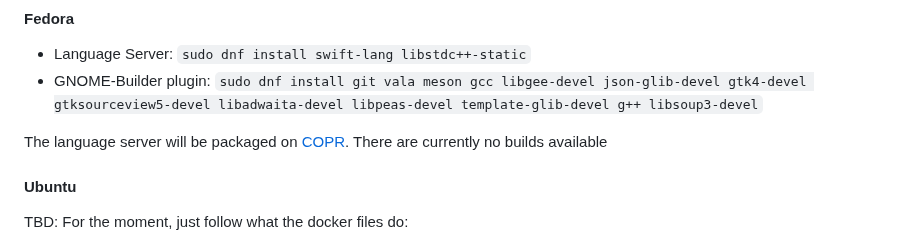
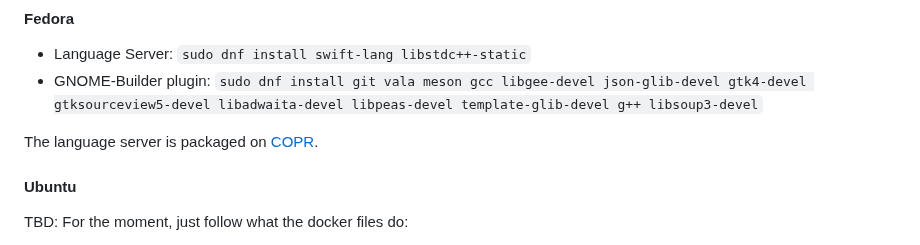
Before and after one commit to JCWasmx86/mesonlsp, a Markdown page: README.md, the part around the change. Rendered like a GitHub page.

Commit message:
Change COPR status

```diff
--- a/README.md
+++ b/README.md
@@ -41,8 +41,7 @@ in case you want to ask questions, get support or contribute.
 - Language Server: `sudo dnf install swift-lang libstdc++-static`
 - GNOME-Builder plugin: `sudo dnf install git vala meson gcc libgee-devel json-glib-devel gtk4-devel gtksourceview5-devel libadwaita-devel libpeas-devel template-glib-devel g++ libsoup3-devel`
 
-The language server will be packaged on [COPR](https://copr.fedorainfracloud.org/coprs/jcwasmx86/Swift-MesonLSP/).
-There are currently no builds available
+The language server is packaged on [COPR](https://copr.fedorainfracloud.org/coprs/jcwasmx86/Swift-MesonLSP/).
 #### Ubuntu
 TBD: For the moment, just follow what the docker files do:
 - [Language Server](https://github.com/JCWasmx86/Swift-MesonLSP/blob/main/Dockerfile.ubuntu)
```
